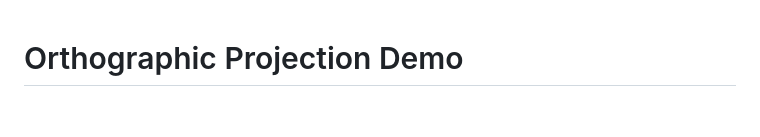
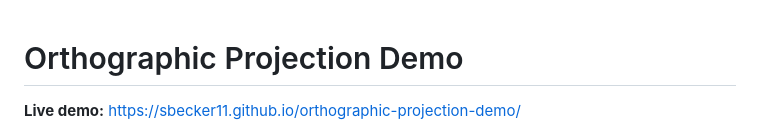
Before and after one commit to sbecker11/orthographic-projection-demo, a Markdown page: README.md, the part around the change. Drawn GitHub-style; blank space fills up the shorter version.

Commit message:
Link the live GitHub Pages demo from the README.
Co-authored-by: Cursor <cursoragent@cursor.com>

```diff
--- a/README.md
+++ b/README.md
@@ -1,4 +1,6 @@
 # Orthographic Projection Demo
+
+**Live demo:** https://sbecker11.github.io/orthographic-projection-demo/
 
 <img src="Orthographic-Projection-Demo.png" alt="Affine Transformation Demo" width="50%" />
 
```
